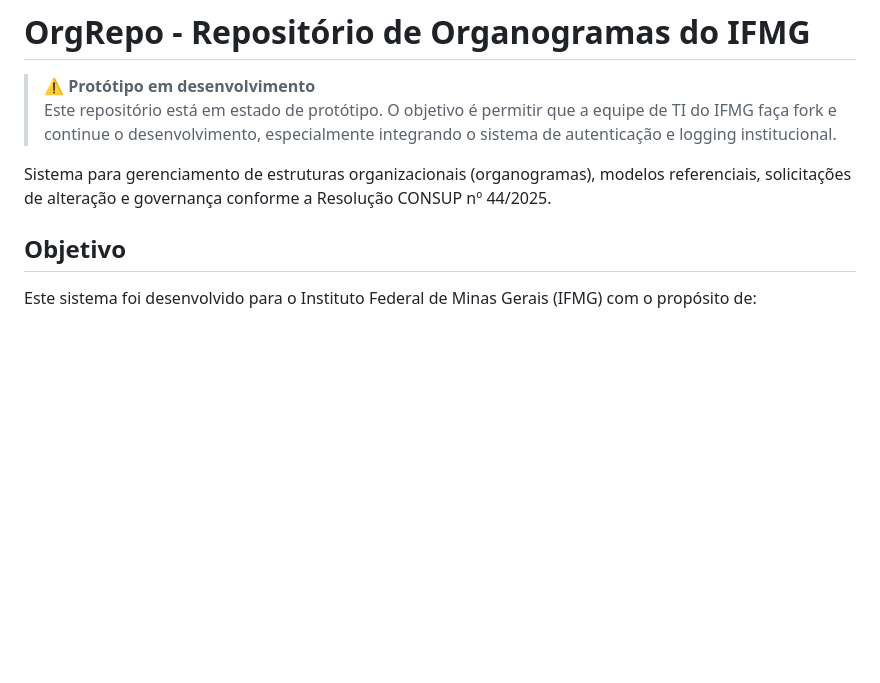
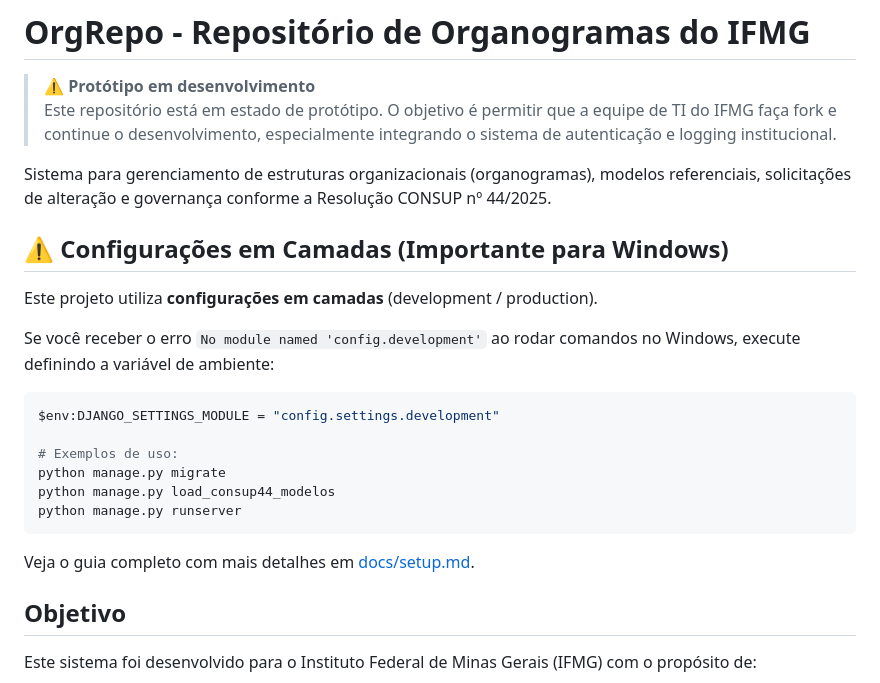
Before and after one commit to matheuscfrade/OrgRepo-IFMG, a Markdown page: README.md, the part around one of its changes. GitHub-like rendering; blank space fills up the shorter version.

````diff
--- a/README.md
+++ b/README.md
@@ -4,6 +4,23 @@
 > Este repositório está em estado de protótipo. O objetivo é permitir que a equipe de TI do IFMG faça fork e continue o desenvolvimento, especialmente integrando o sistema de autenticação e logging institucional.
 
 Sistema para gerenciamento de estruturas organizacionais (organogramas), modelos referenciais, solicitações de alteração e governança conforme a Resolução CONSUP nº 44/2025.
+
+## ⚠️ Configurações em Camadas (Importante para Windows)
+
+Este projeto utiliza **configurações em camadas** (development / production).
+
+Se você receber o erro `No module named 'config.development'` ao rodar comandos no Windows, execute definindo a variável de ambiente:
+
+```powershell
+$env:DJANGO_SETTINGS_MODULE = "config.settings.development"
+
+# Exemplos de uso:
+python manage.py migrate
+python manage.py load_consup44_modelos
+python manage.py runserver
+```
+
+Veja o guia completo com mais detalhes em [docs/setup.md](docs/setup.md).
 
 ## Objetivo
 
````
Also changed, not shown: other parts of README.md (+31 -4 lines).
